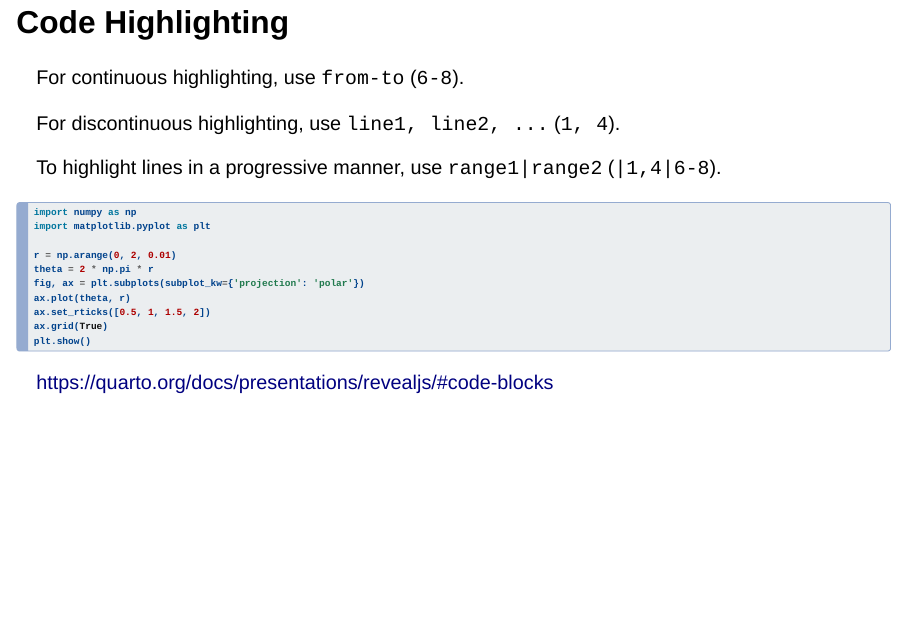
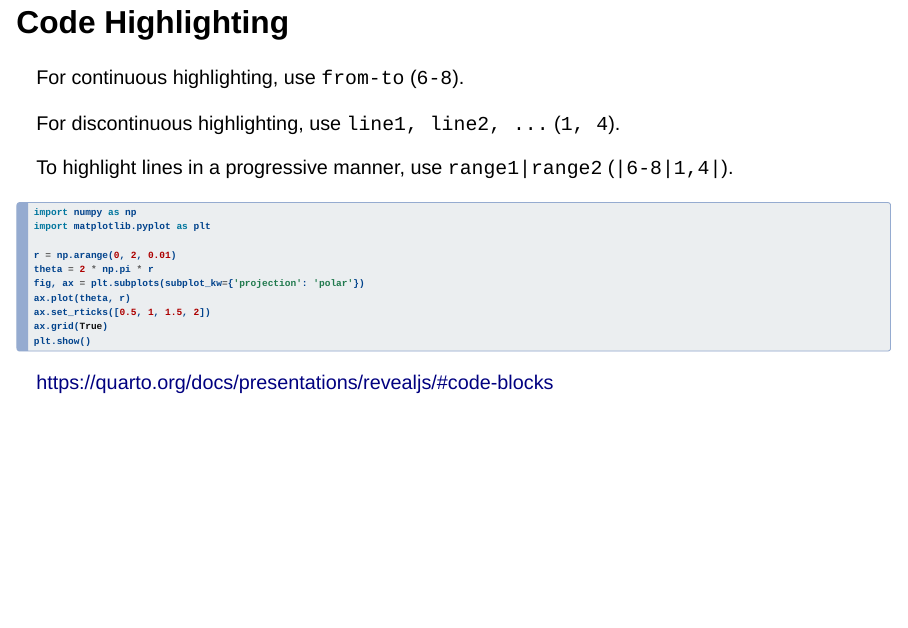
Before and after one commit to coatless-quarto/illinois-revealjs, a Quarto document (template.qmd): page 6 of 8. Rendered offline with R 4.5, knitr and Pandoc in place of Quarto, with nearby package versions; drawn as Slidy slides in place of the format the file asks for.

Commit message:
Fix highlight order in template

````diff
--- a/template.qmd
+++ b/template.qmd
@@ -59,9 +59,9 @@ For continuous highlighting, use `from-to` (`6-8`).
 
 For discontinuous highlighting, use `line1, line2, ...` (`1, 4`).
 
-To highlight lines in a progressive manner, use `range1|range2` (`|1,4|6-8`).
+To highlight lines in a progressive manner, use `range1|range2` (`|6-8|1,4|`).
 
-```{.python code-line-numbers="|6|9"}
+```{.python code-line-numbers="|6-8|1,4|"}
 import numpy as np
 import matplotlib.pyplot as plt
 
````
